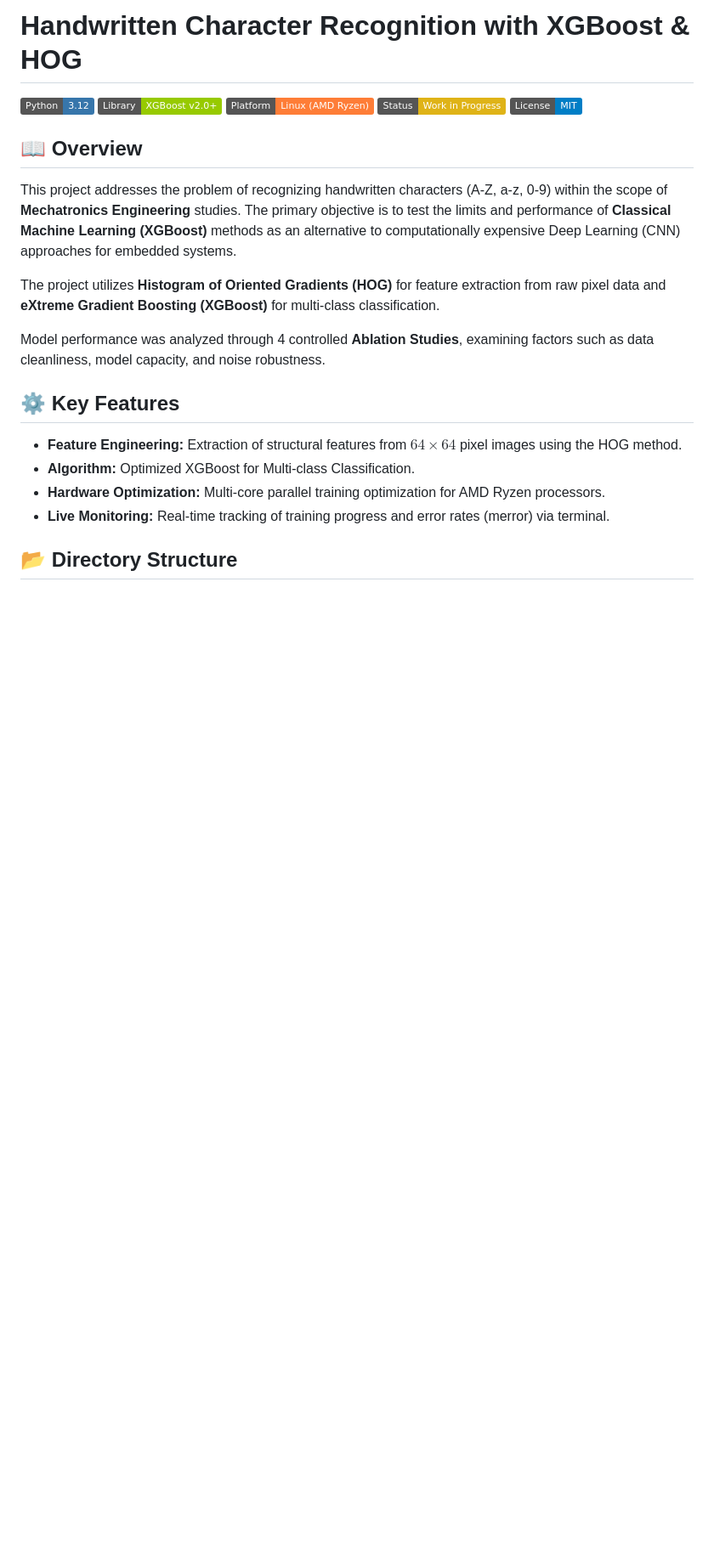
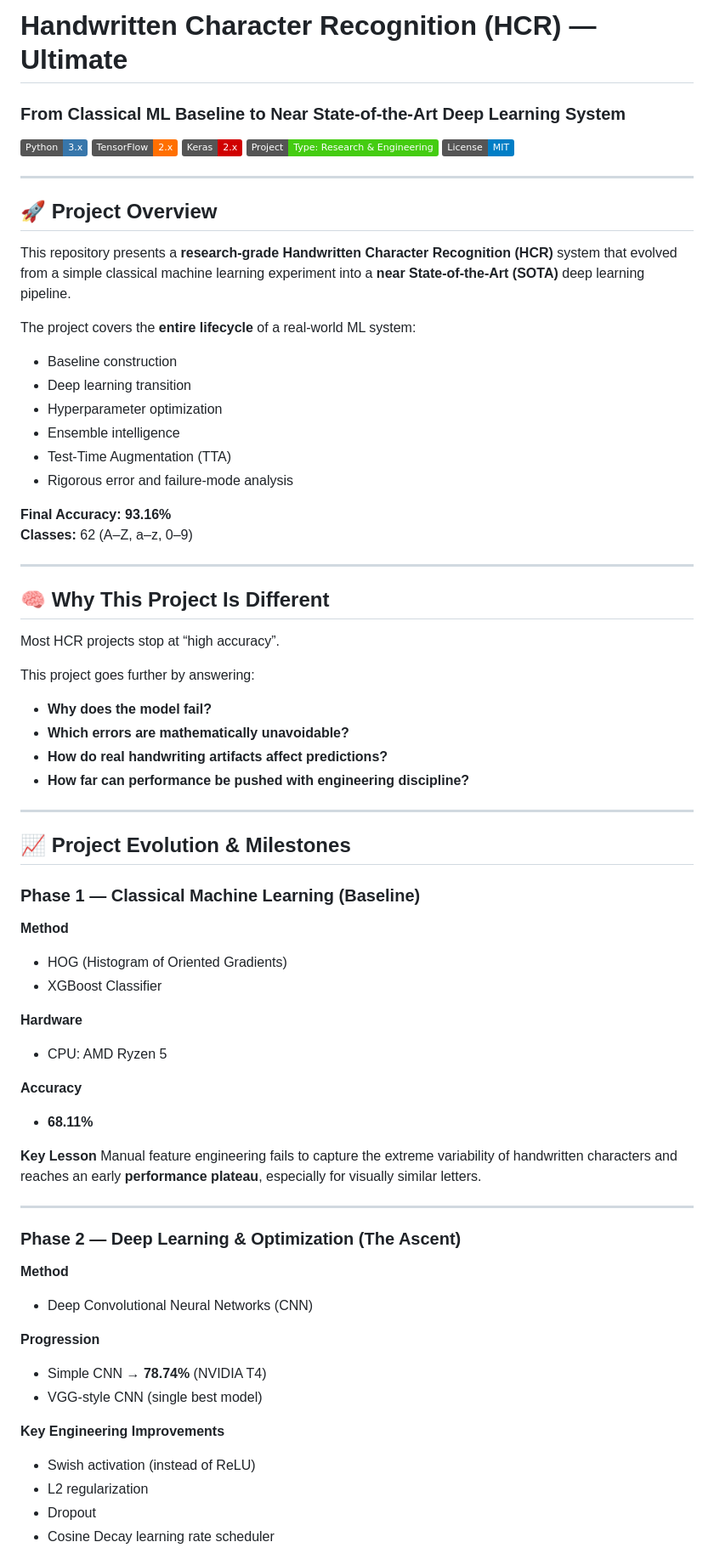
Before and after one commit to cankecilioglu/Handwritten-Character-Recognition-Ultimate, a Markdown page: README.md, the part around one of its changes. Shown at 85% size. Rendered like a GitHub page; badges without logos; blank space fills up the shorter version.

```diff
--- a/README.md
+++ b/README.md
@@ -1,24 +1,74 @@
-# Handwritten Character Recognition with XGBoost & HOG
+# Handwritten Character Recognition (HCR) — Ultimate
+### From Classical ML Baseline to Near State-of-the-Art Deep Learning System
 
-![Python](https://img.shields.io/badge/Python-3.12-3776AB?logo=python&logoColor=white)
-![XGBoost](https://img.shields.io/badge/Library-XGBoost_v2.0+-green)
-![Platform](https://img.shields.io/badge/Platform-Linux_(AMD_Ryzen)-orange?logo=linux&logoColor=white)
-![Status](https://img.shields.io/badge/Status-Work_in_Progress-yellow)
+![Python](https://img.shields.io/badge/Python-3.x-3776AB?logo=python&logoColor=white)
+![TensorFlow](https://img.shields.io/badge/TensorFlow-2.x-FF6F00?logo=tensorflow&logoColor=white)
+![Keras](https://img.shields.io/badge/Keras-2.x-D00000?logo=keras&logoColor=white)
+![Research](https://img.shields.io/badge/Project-Type%3A%20Research%20%26%20Engineering-success)
 ![License](https://img.shields.io/badge/License-MIT-blue)
 
-## 📖 Overview
+---
 
-This project addresses the problem of recognizing handwritten characters (A-Z, a-z, 0-9) within the scope of **Mechatronics Engineering** studies. The primary objective is to test the limits and performance of **Classical Machine Learning (XGBoost)** methods as an alternative to computationally expensive Deep Learning (CNN) approaches for embedded systems.
+## 🚀 Project Overview
 
-The project utilizes **Histogram of Oriented Gradients (HOG)** for feature extraction from raw pixel data and **eXtreme Gradient Boosting (XGBoost)** for multi-class classification.
+This repository presents a **research-grade Handwritten Character Recognition (HCR)** system that evolved from a simple classical machine learning experiment into a **near State-of-the-Art (SOTA)** deep learning pipeline.
 
-Model performance was analyzed through 4 controlled **Ablation Studies**, examining factors such as data cleanliness, model capacity, and noise robustness.
+The project covers the **entire lifecycle** of a real-world ML system:
+- Baseline construction
+- Deep learning transition
+- Hyperparameter optimization
+- Ensemble intelligence
+- Test-Time Augmentation (TTA)
+- Rigorous error and failure-mode analysis
 
-## ⚙️ Key Features
+**Final Accuracy:** **93.16%**
+**Classes:** 62 (A–Z, a–z, 0–9)
 
-- **Feature Engineering:** Extraction of structural features from $64 \times 64$ pixel images using the HOG method.
-- **Algorithm:** Optimized XGBoost for Multi-class Classification.
-- **Hardware Optimization:** Multi-core parallel training optimization for AMD Ryzen processors.
-- **Live Monitoring:** Real-time tracking of training progress and error rates (merror) via terminal.
+---
 
-## 📂 Directory Structure
+## 🧠 Why This Project Is Different
+
+Most HCR projects stop at “high accuracy”.
+
+This project goes further by answering:
+- **Why does the model fail?**
+- **Which errors are mathematically unavoidable?**
+- **How do real handwriting artifacts affect predictions?**
+- **How far can performance be pushed with engineering discipline?**
+
+---
+
+## 📈 Project Evolution & Milestones
+
+### Phase 1 — Classical Machine Learning (Baseline)
+
+**Method**
+- HOG (Histogram of Oriented Gradients)
+- XGBoost Classifier
+
+**Hardware**
+- CPU: AMD Ryzen 5
+
+**Accuracy**
+- **68.11%**
+
+**Key Lesson**
+Manual feature engineering fails to capture the extreme variability of handwritten characters and reaches an early **performance plateau**, especially for visually similar letters.
+
+---
+
+### Phase 2 — Deep Learning & Optimization (The Ascent)
+
+**Method**
+- Deep Convolutional Neural Networks (CNN)
+
+**Progression**
+- Simple CNN → **78.74%** (NVIDIA T4)
+- VGG-style CNN (single best model)
+
+**Key Engineering Improvements**
+- Swish activation (instead of ReLU)
+- L2 regularization
+- Dropout
+- Cosine Decay learning rate scheduler
+
```
Also changed, not shown: other parts of README.md (+73 -17 lines).
